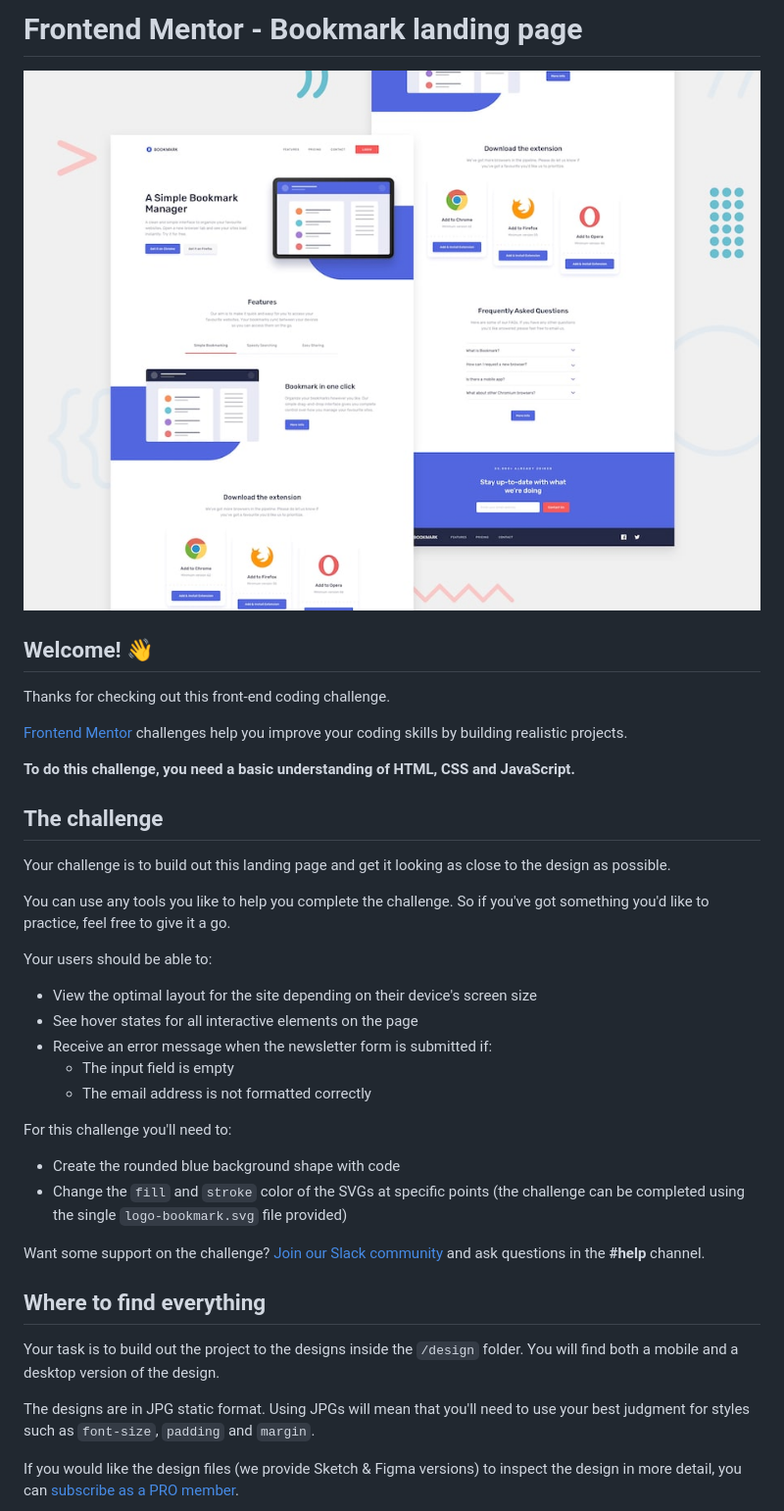
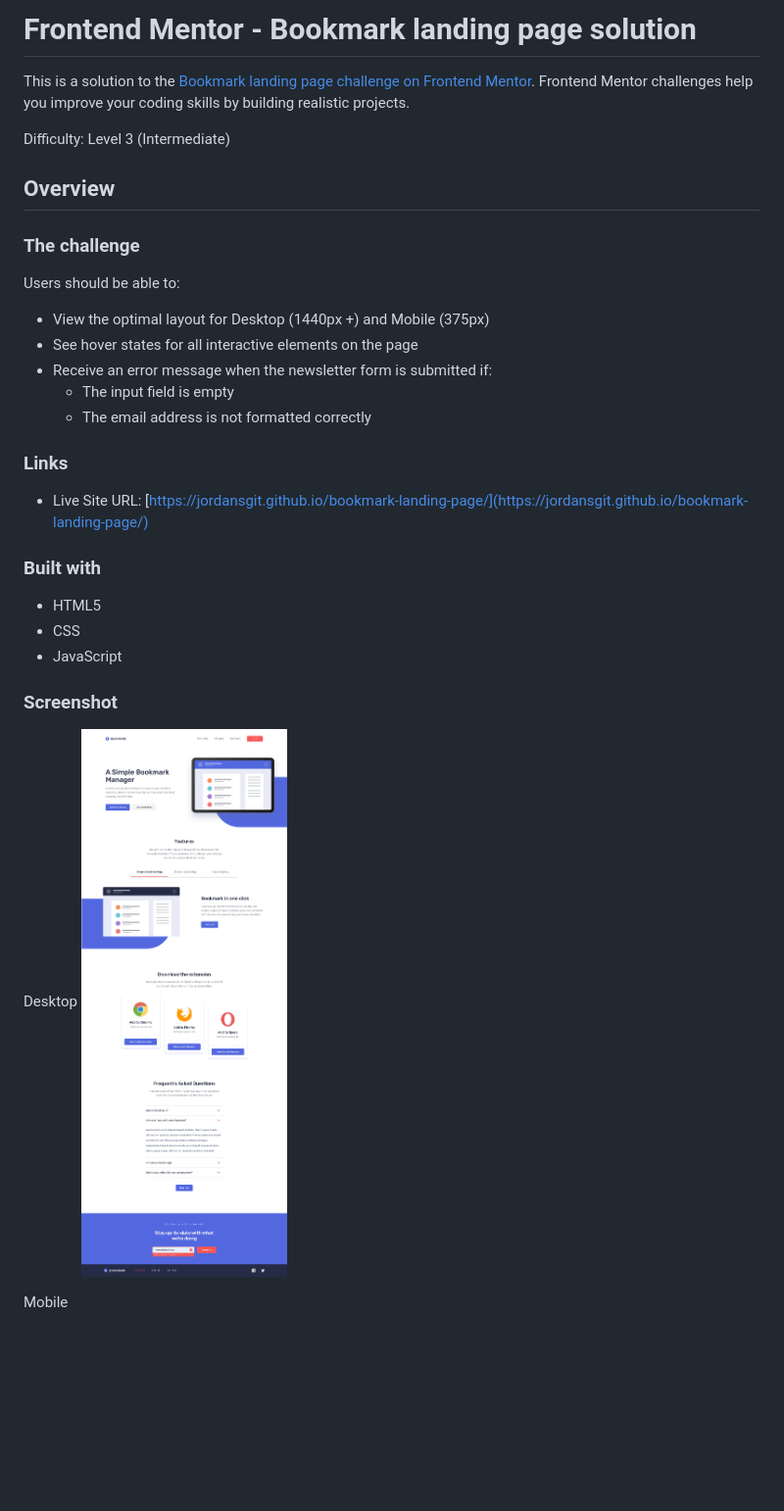
Before and after one commit to JordansGit/bookmark-landing-page, a Markdown page: README.md, the part around the change printed below. Shown: that part at 98% size. GitHub-like rendering; pictures changed too: screenshots/desktop-screenshot.png (added); blank space fills up the shorter version.

```diff
--- a/README.md
+++ b/README.md
@@ -1,41 +1,35 @@
-# Frontend Mentor - Bookmark landing page
+# Frontend Mentor - Bookmark landing page solution
 
-![Design preview for the Bookmark landing page coding challenge](./design/desktop-preview.jpg)
+This is a solution to the [Bookmark landing page challenge on Frontend Mentor](https://www.frontendmentor.io/challenges/bookmark-landing-page-5d0b588a9edda32581d29158). Frontend Mentor challenges help you improve your coding skills by building realistic projects.
 
-## Welcome! 👋
+Difficulty: Level 3 (Intermediate)
 
-Thanks for checking out this front-end coding challenge.
+## Overview
 
-[Frontend Mentor](https://www.frontendmentor.io) challenges help you improve your coding skills by building realistic projects.
+### The challenge
 
-**To do this challenge, you need a basic understanding of HTML, CSS and JavaScript.**
+Users should be able to:
 
-## The challenge
-
-Your challenge is to build out this landing page and get it looking as close to the design as possible.
-
-You can use any tools you like to help you complete the challenge. So if you've got something you'd like to practice, feel free to give it a go.
-
-Your users should be able to:
-
-- View the optimal layout for the site depending on their device's screen size
+- View the optimal layout for Desktop (1440px +) and Mobile (375px)
 - See hover states for all interactive elements on the page
 - Receive an error message when the newsletter form is submitted if:
   - The input field is empty
   - The email address is not formatted correctly
 
-For this challenge you'll need to:
+### Links
 
-- Create the rounded blue background shape with code
-- Change the `fill` and `stroke` color of the SVGs at specific points (the challenge can be completed using the single `logo-bookmark.svg` file provided)
+- Live Site URL: [https://jordansgit.github.io/bookmark-landing-page/](https://jordansgit.github.io/bookmark-landing-page/)
 
-Want some support on the challenge? [Join our Slack community](https://www.frontendmentor.io/slack) and ask questions in the **#help** channel.
+### Built with
 
-## Where to find everything
+- HTML5
+- CSS
+- JavaScript
 
-Your task is to build out the project to the designs inside the `/design` folder. You will find both a mobile and a desktop version of the design.
+### Screenshot
 
-The designs are in JPG static format. Using JPGs will mean that you'll need to use your best judgment for styles such as `font-size`, `padding` and `margin`.
+Desktop
+![Desktop Screenshot](./screenshots/desktop-screenshot.png)
 
-If you would like the design files (we provide Sketch & Figma versions) to inspect the design in more detail, you can [subscribe as a PRO member](https://www.frontendmentor.io/pro).
+Mobile
 
```
Also changed, not shown: other parts of README.md (+1 -59 lines), README-template.md (deleted, +0 -114 lines), screenshots/mobile-screenshot.png (added), 3 other files.
